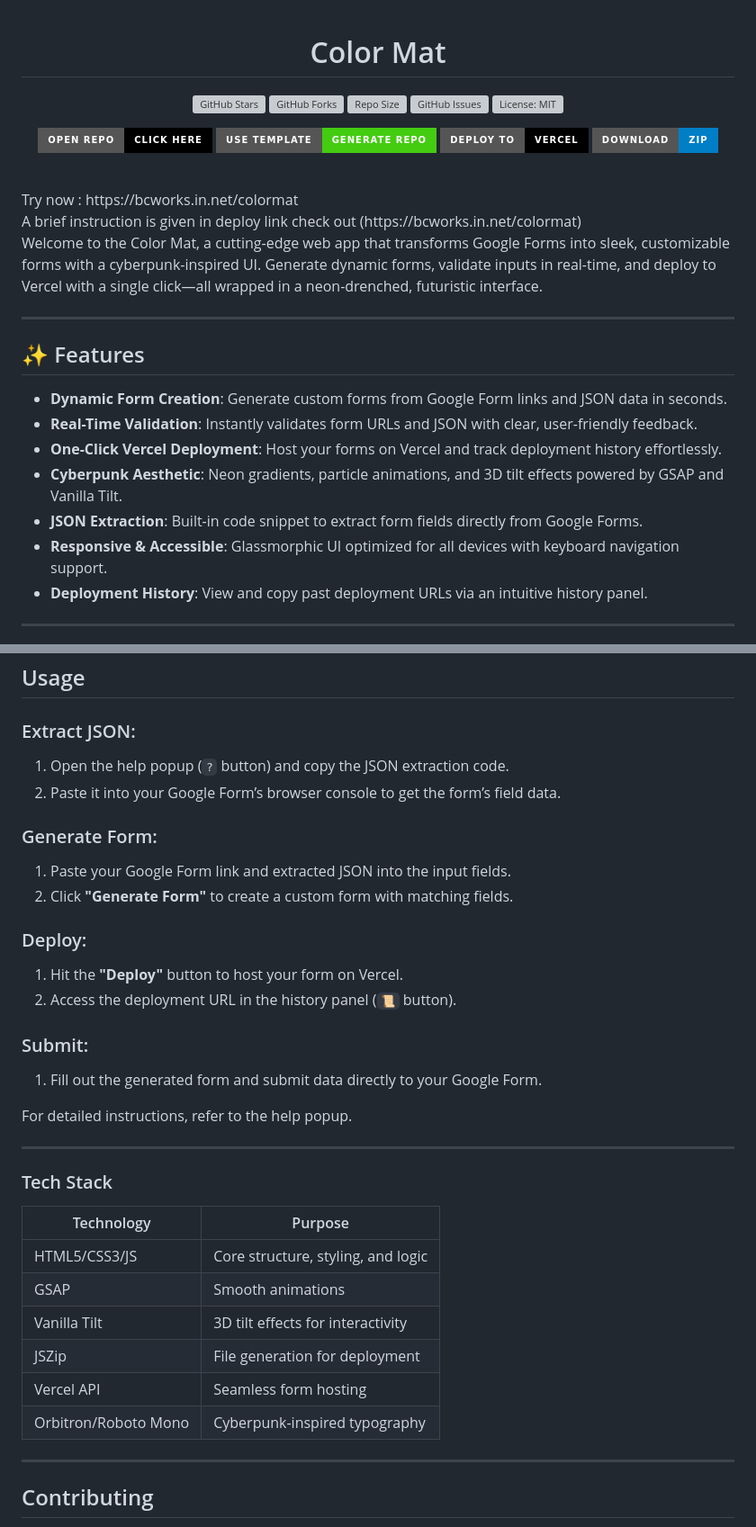
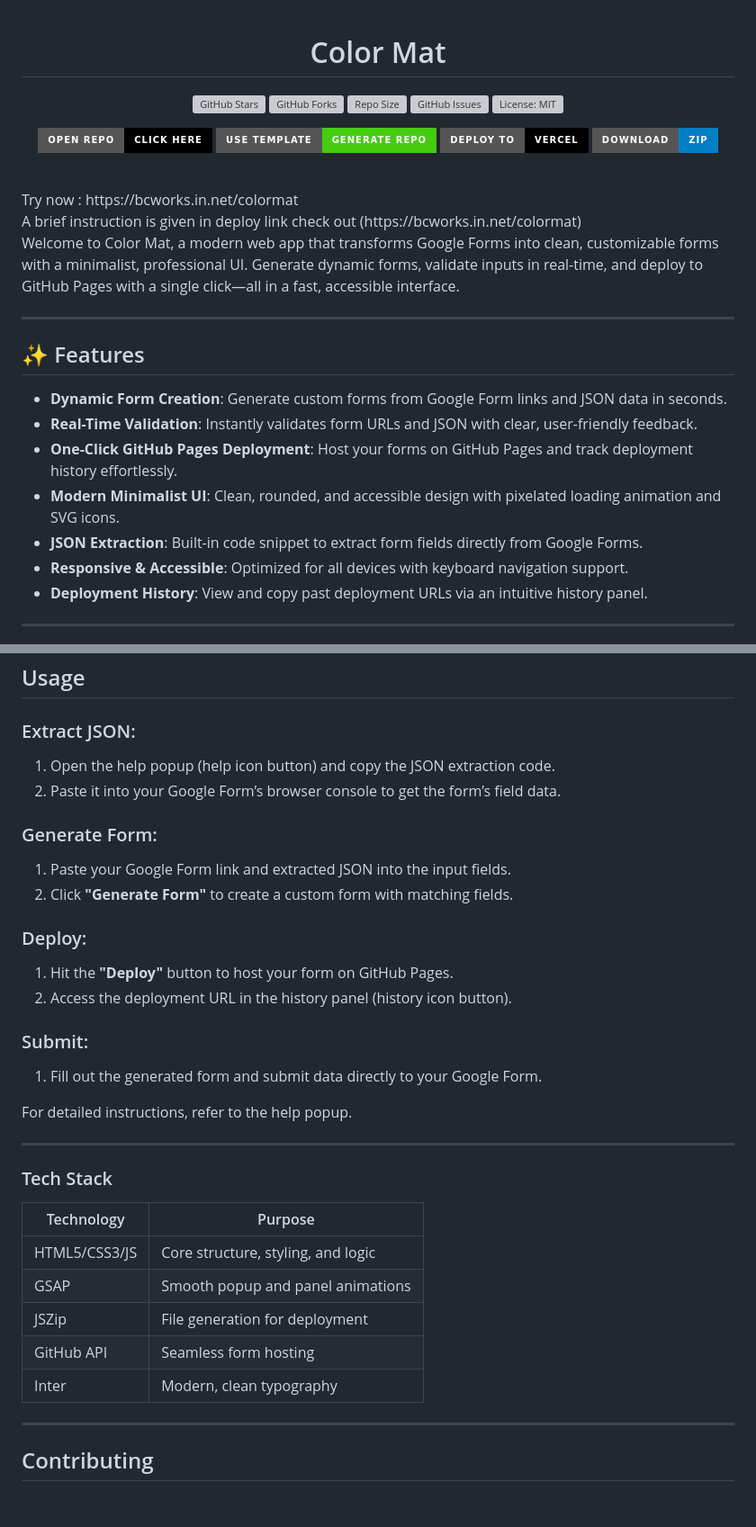
Before and after one commit to guider23/custom_gf_ui, a Markdown page: README.md, 2 parts joined by grey strips. Shown at 90% size. Rendered like a GitHub page; badges without logos; blank space fills up the shorter version; grey boxes are pictures that could not be loaded.

Commit message:
Updates README to reflect minimalist UI and GitHub Pages deployment
Revises documentation to showcase a modern, professional design,
removes cyberpunk references, and updates deployment instructions
from Vercel to GitHub Pages. Improves clarity around features and
technology stack to better align with current functionality and
branding.

```diff
--- a/README.md
+++ b/README.md
@@ -1,4 +1,3 @@
-
 <h1 align="center">Color Mat</h1>
 
 <p align="center">
@@ -42,7 +41,7 @@ Try now : https://bcworks.in.net/colormat <br>
 A brief instruction is given in deploy link check out
 (https://bcworks.in.net/colormat)
 <br>
-Welcome to the Color Mat, a cutting-edge web app that transforms Google Forms into sleek, customizable forms with a cyberpunk-inspired UI. Generate dynamic forms, validate inputs in real-time, and deploy to Vercel with a single click—all wrapped in a neon-drenched, futuristic interface.
+Welcome to Color Mat, a modern web app that transforms Google Forms into clean, customizable forms with a minimalist, professional UI. Generate dynamic forms, validate inputs in real-time, and deploy to GitHub Pages with a single click—all in a fast, accessible interface.
 
 ---
 
@@ -50,10 +49,10 @@ Welcome to the Color Mat, a cutting-edge web app that transforms Google Forms in
 
 - **Dynamic Form Creation**: Generate custom forms from Google Form links and JSON data in seconds.
 - **Real-Time Validation**: Instantly validates form URLs and JSON with clear, user-friendly feedback.
-- **One-Click Vercel Deployment**: Host your forms on Vercel and track deployment history effortlessly.
-- **Cyberpunk Aesthetic**: Neon gradients, particle animations, and 3D tilt effects powered by GSAP and Vanilla Tilt.
+- **One-Click GitHub Pages Deployment**: Host your forms on GitHub Pages and track deployment history effortlessly.
+- **Modern Minimalist UI**: Clean, rounded, and accessible design with pixelated loading animation and SVG icons.
 - **JSON Extraction**: Built-in code snippet to extract form fields directly from Google Forms.
-- **Responsive & Accessible**: Glassmorphic UI optimized for all devices with keyboard navigation support.
+- **Responsive & Accessible**: Optimized for all devices with keyboard navigation support.
 - **Deployment History**: View and copy past deployment URLs via an intuitive history panel.
 
 ---
@@ -85,7 +84,7 @@ Get started in minutes:
 
 ### Extract JSON:
 
-1. Open the help popup (`?` button) and copy the JSON extraction code.
+1. Open the help popup (help icon button) and copy the JSON extraction code.
 2. Paste it into your Google Form’s browser console to get the form’s field data.
 
 ### Generate Form:
@@ -95,8 +94,8 @@ Get started in minutes:
 
 ### Deploy:
 
-1. Hit the **"Deploy"** button to host your form on Vercel.
-2. Access the deployment URL in the history panel (`📜` button).
+1. Hit the **"Deploy"** button to host your form on GitHub Pages.
+2. Access the deployment URL in the history panel (history icon button).
 
 ### Submit:
 
@@ -111,11 +110,10 @@ For detailed instructions, refer to the help popup.
 | Technology        | Purpose                                      |
 |-------------------|----------------------------------------------|
 | HTML5/CSS3/JS     | Core structure, styling, and logic           |
-| GSAP              | Smooth animations                            |
-| Vanilla Tilt      | 3D tilt effects for interactivity            |
+| GSAP              | Smooth popup and panel animations            |
 | JSZip             | File generation for deployment               |
-| Vercel API        | Seamless form hosting                        |
-| Orbitron/Roboto Mono | Cyberpunk-inspired typography             |
+| GitHub API        | Seamless form hosting                        |
+| Inter             | Modern, clean typography                     |
 
 ---
 
```
Also changed, not shown: other parts of README.md (+2 -10 lines).
